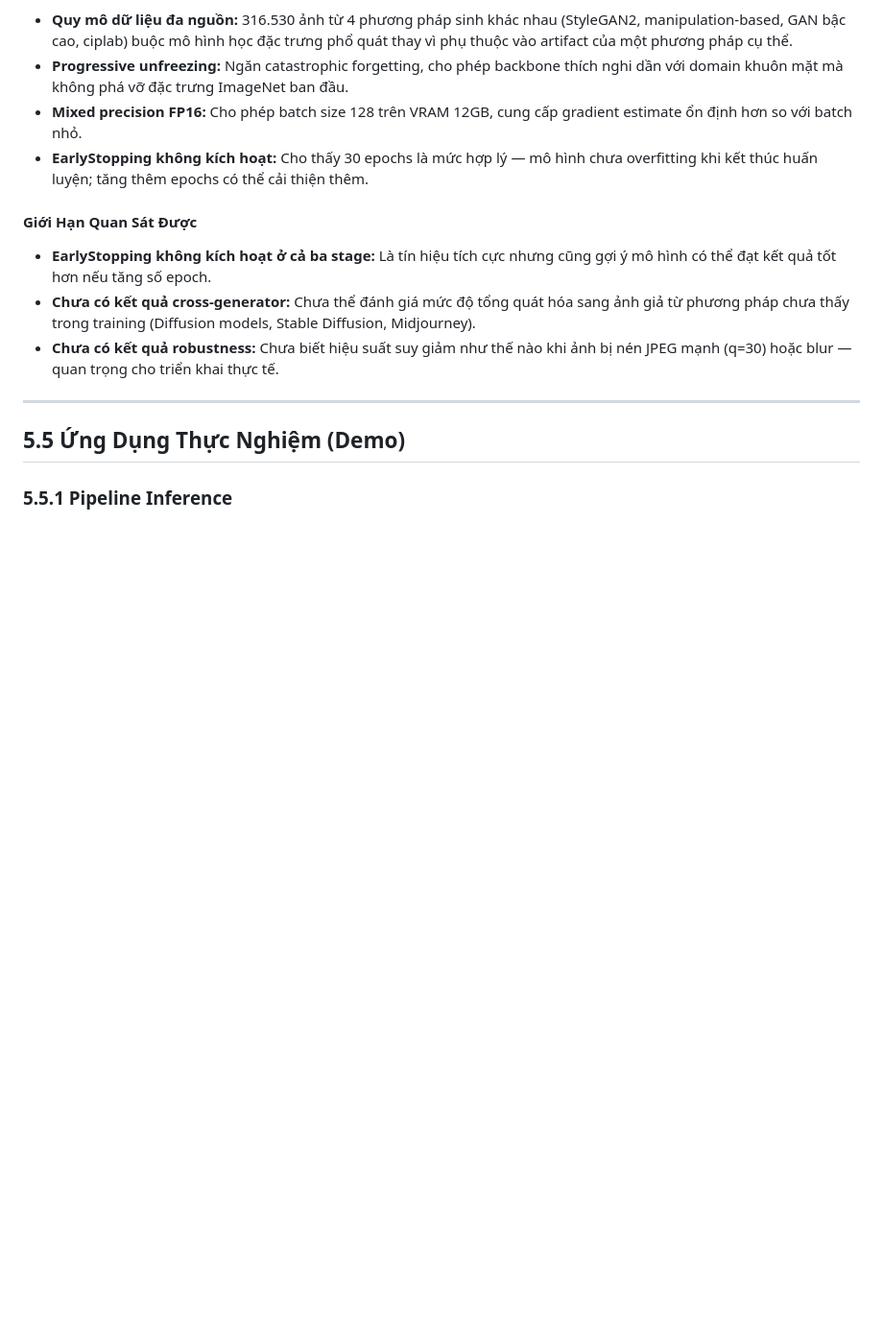
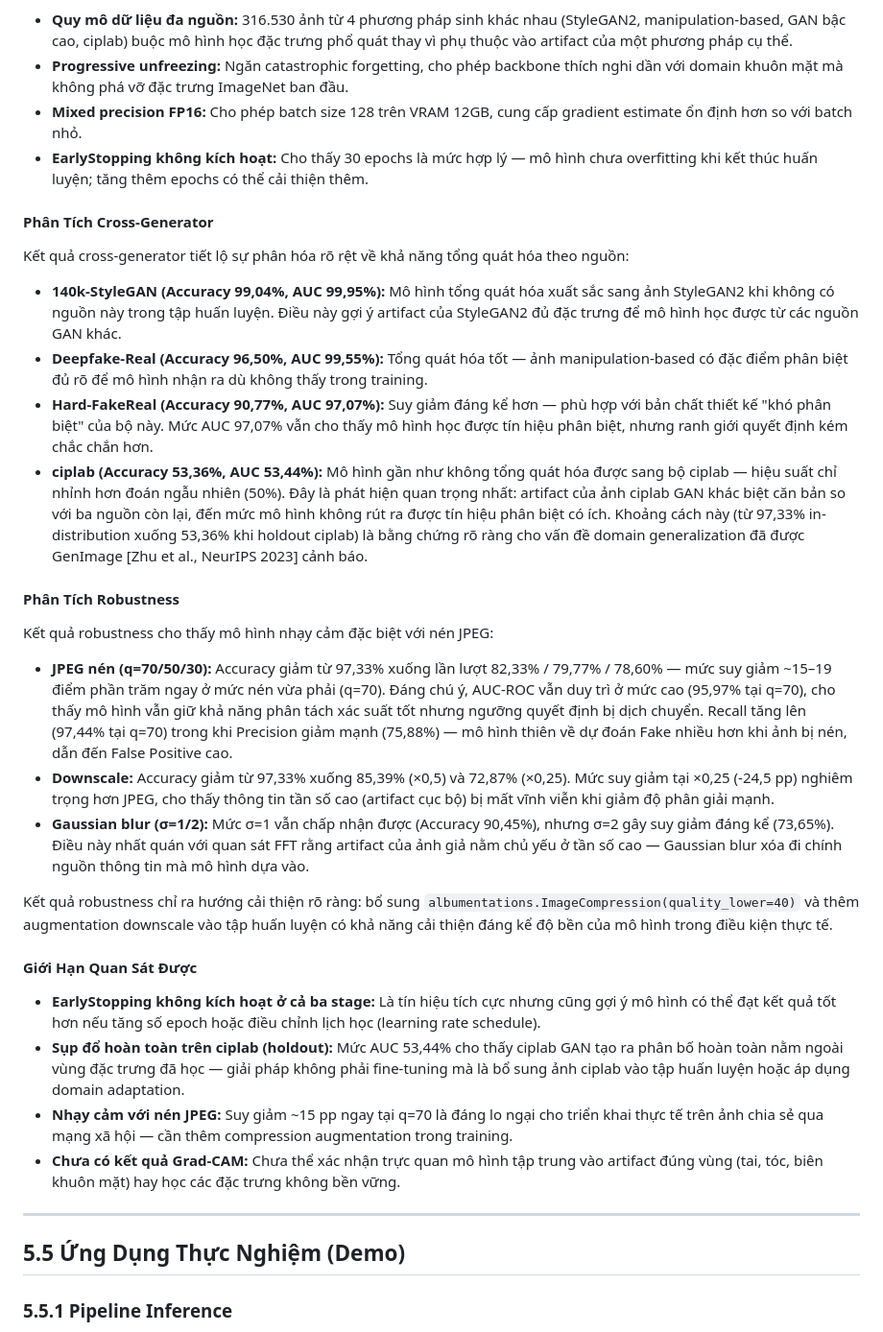
Before and after one commit to UIT-June-2025-Nhom-8/DS200.F21.CN2.BigData, a Markdown page: reports/chapters/chapter_05_thucnghiem.md, the part around one of its changes. Shown at 96% size. Rendered like a GitHub page; blank space fills up the shorter version.

```diff
--- a/reports/chapters/chapter_05_thucnghiem.md
+++ b/reports/chapters/chapter_05_thucnghiem.md
@@ -210,11 +212,31 @@ Hiệu suất cao đạt được nhờ sự kết hợp của nhiều yếu t
 - **Mixed precision FP16:** Cho phép batch size 128 trên VRAM 12GB, cung cấp gradient estimate ổn định hơn so với batch nhỏ.
 - **EarlyStopping không kích hoạt:** Cho thấy 30 epochs là mức hợp lý — mô hình chưa overfitting khi kết thúc huấn luyện; tăng thêm epochs có thể cải thiện thêm.
 
+#### Phân Tích Cross-Generator
+
+Kết quả cross-generator tiết lộ sự phân hóa rõ rệt về khả năng tổng quát hóa theo nguồn:
+
+- **140k-StyleGAN (Accuracy 99,04%, AUC 99,95%):** Mô hình tổng quát hóa xuất sắc sang ảnh StyleGAN2 khi không có nguồn này trong tập huấn luyện. Điều này gợi ý artifact của StyleGAN2 đủ đặc trưng để mô hình học được từ các nguồn GAN khác.
+- **Deepfake-Real (Accuracy 96,50%, AUC 99,55%):** Tổng quát hóa tốt — ảnh manipulation-based có đặc điểm phân biệt đủ rõ để mô hình nhận ra dù không thấy trong training.
+- **Hard-FakeReal (Accuracy 90,77%, AUC 97,07%):** Suy giảm đáng kể hơn — phù hợp với bản chất thiết kế "khó phân biệt" của bộ này. Mức AUC 97,07% vẫn cho thấy mô hình học được tín hiệu phân biệt, nhưng ranh giới quyết định kém chắc chắn hơn.
+- **ciplab (Accuracy 53,36%, AUC 53,44%):** Mô hình gần như không tổng quát hóa được sang bộ ciplab — hiệu suất chỉ nhỉnh hơn đoán ngẫu nhiên (50%). Đây là phát hiện quan trọng nhất: artifact của ảnh ciplab GAN khác biệt căn bản so với ba nguồn còn lại, đến mức mô hình không rút ra được tín hiệu phân biệt có ích. Khoảng cách này (từ 97,33% in-distribution xuống 53,36% khi holdout ciplab) là bằng chứng rõ ràng cho vấn đề domain generalization đã được GenImage [Zhu et al., NeurIPS 2023] cảnh báo.
+
+#### Phân Tích Robustness
+
+Kết quả robustness cho thấy mô hình nhạy cảm đặc biệt với nén JPEG:
+
+- **JPEG nén (q=70/50/30):** Accuracy giảm từ 97,33% xuống lần lượt 82,33% / 79,77% / 78,60% — mức suy giảm ~15–19 điểm phần trăm ngay ở mức nén vừa phải (q=70). Đáng chú ý, AUC-ROC vẫn duy trì ở mức cao (95,97% tại q=70), cho thấy mô hình vẫn giữ khả năng phân tách xác suất tốt nhưng ngưỡng quyết định bị dịch chuyển. Recall tăng lên (97,44% tại q=70) trong khi Precision giảm mạnh (75,88%) — mô hình thiên về dự đoán Fake nhiều hơn khi ảnh bị nén, dẫn đến False Positive cao.
+- **Downscale:** Accuracy giảm từ 97,33% xuống 85,39% (×0,5) và 72,87% (×0,25). Mức suy giảm tại ×0,25 (-24,5 pp) nghiêm trọng hơn JPEG, cho thấy thông tin tần số cao (artifact cục bộ) bị mất vĩnh viễn khi giảm độ phân giải mạnh.
+- **Gaussian blur (σ=1/2):** Mức σ=1 vẫn chấp nhận được (Accuracy 90,45%), nhưng σ=2 gây suy giảm đáng kể (73,65%). Điều này nhất quán với quan sát FFT rằng artifact của ảnh giả nằm chủ yếu ở tần số cao — Gaussian blur xóa đi chính nguồn thông tin mà mô hình dựa vào.
+
+Kết quả robustness chỉ ra hướng cải thiện rõ ràng: bổ sung `albumentations.ImageCompression(quality_lower=40)` và thêm augmentation downscale vào tập huấn luyện có khả năng cải thiện đáng kể độ bền của mô hình trong điều kiện thực tế.
+
 #### Giới Hạn Quan Sát Được
 
-- **EarlyStopping không kích hoạt ở cả ba stage:** Là tín hiệu tích cực nhưng cũng gợi ý mô hình có thể đạt kết quả tốt hơn nếu tăng số epoch.
-- **Chưa có kết quả cross-generator:** Chưa thể đánh giá mức độ tổng quát hóa sang ảnh giả từ phương pháp chưa thấy trong training (Diffusion models, Stable Diffusion, Midjourney).
-- **Chưa có kết quả robustness:** Chưa biết hiệu suất suy giảm như thế nào khi ảnh bị nén JPEG mạnh (q=30) hoặc blur — quan trọng cho triển khai thực tế.
+- **EarlyStopping không kích hoạt ở cả ba stage:** Là tín hiệu tích cực nhưng cũng gợi ý mô hình có thể đạt kết quả tốt hơn nếu tăng số epoch hoặc điều chỉnh lịch học (learning rate schedule).
+- **Sụp đổ hoàn toàn trên ciplab (holdout):** Mức AUC 53,44% cho thấy ciplab GAN tạo ra phân bố hoàn toàn nằm ngoài vùng đặc trưng đã học — giải pháp không phải fine-tuning mà là bổ sung ảnh ciplab vào tập huấn luyện hoặc áp dụng domain adaptation.
+- **Nhạy cảm với nén JPEG:** Suy giảm ~15 pp ngay tại q=70 là đáng lo ngại cho triển khai thực tế trên ảnh chia sẻ qua mạng xã hội — cần thêm compression augmentation trong training.
+- **Chưa có kết quả Grad-CAM:** Chưa thể xác nhận trực quan mô hình tập trung vào artifact đúng vùng (tai, tóc, biên khuôn mặt) hay học các đặc trưng không bền vững.
 
 ---
 
```
Also changed, not shown: other parts of reports/chapters/chapter_05_thucnghiem.md (+17 -15 lines), reports/chapters/chapter_03_boduliieu.md (added, +162 -0 lines).
